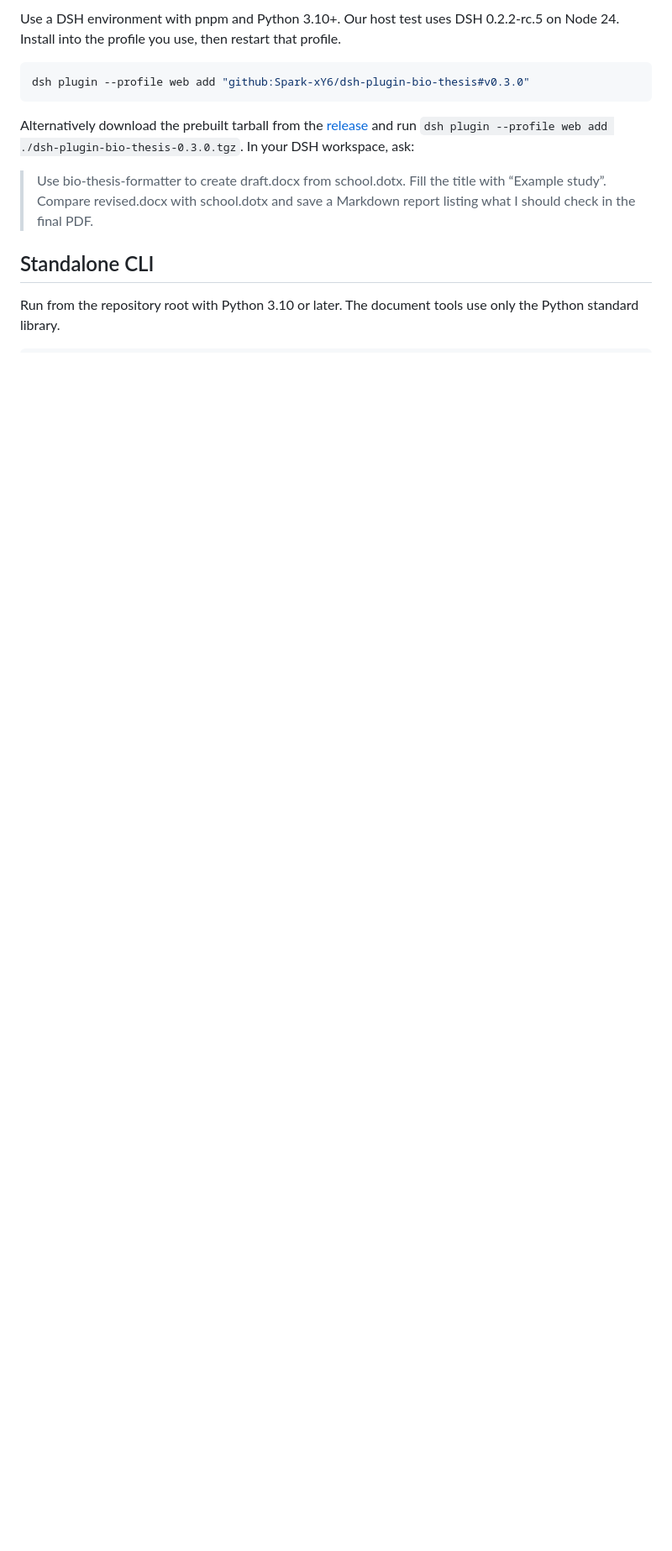
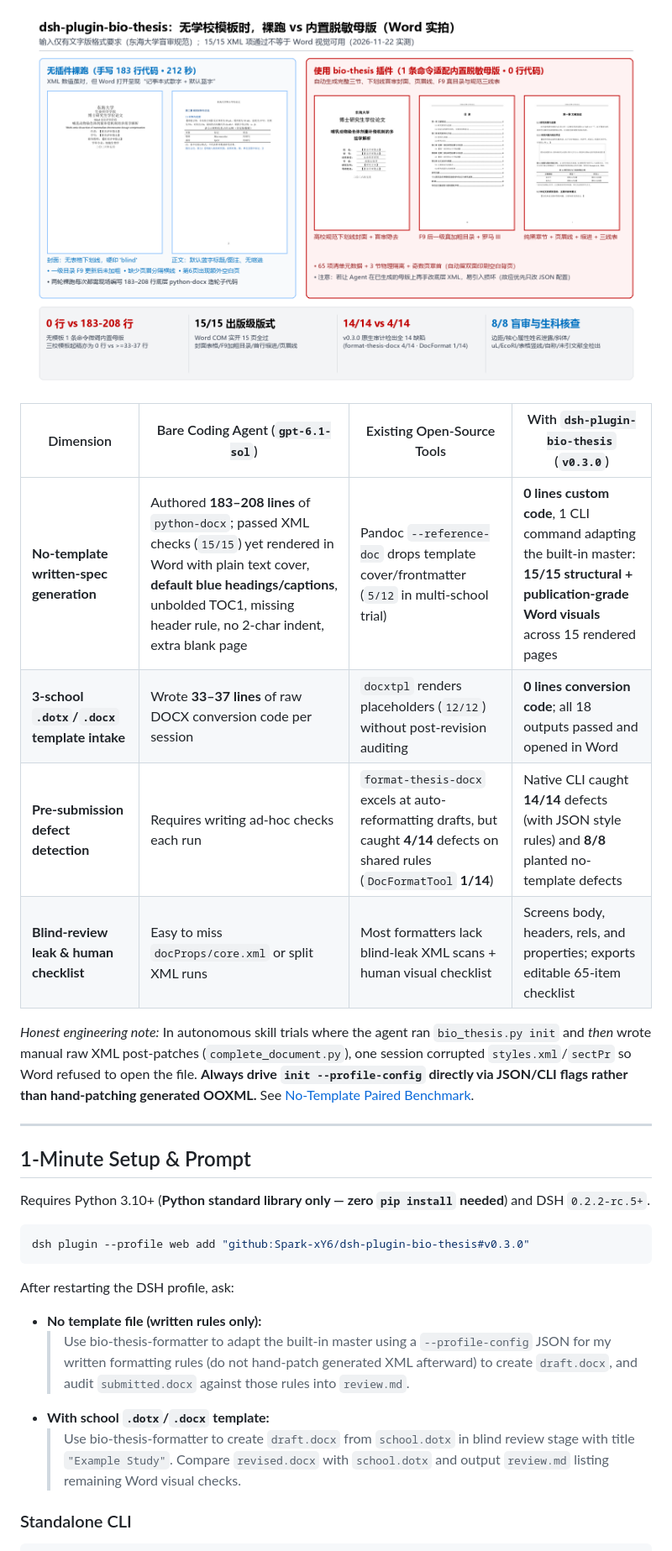
Before and after one commit to Spark-xY6/dsh-plugin-bio-thesis, a Markdown page: README.md, the part around one of its changes. Shown at 84% size. Rendered like a GitHub page; pictures changed too: docs/images/no-template-showcase.png (added); blank space fills up the shorter version.

Commit message:
docs: add ELI5 showcase and no-template paired Word render benchmark

````diff
--- a/README.md
+++ b/README.md
@@ -12,16 +14,32 @@ A template helps a student start correctly. It cannot tell them whether a sectio
 
-Use a DSH environment with pnpm and Python 3.10+. Our host test uses DSH 0.2.2-rc.5 on Node 24. Install into the profile you use, then restart that profile.
+![Word render comparison between bare coding agent and bio-thesis built-in desensitized master](docs/images/no-template-showcase.png)
+
+| Dimension | Bare Coding Agent (`gpt-6.1-sol`) | Existing Open-Source Tools | With `dsh-plugin-bio-thesis` (`v0.3.0`) |
+|---|---|---|---|
+| **No-template written-spec generation** | Authored **183–208 lines** of `python-docx`; passed XML checks (`15/15`) yet rendered in Word with plain text cover, **default blue headings/captions**, unbolded TOC1, missing header rule, no 2-char indent, extra blank page | Pandoc `--reference-doc` drops template cover/frontmatter (`5/12` in multi-school trial) | **0 lines custom code**, 1 CLI command adapting the built-in master: **15/15 structural + publication-grade Word visuals** across 15 rendered pages |
+| **3-school `.dotx`/`.docx` template intake** | Wrote **33–37 lines** of raw DOCX conversion code per session | `docxtpl` renders placeholders (`12/12`) without post-revision auditing | **0 lines conversion code**; all 18 outputs passed and opened in Word |
+| **Pre-submission defect detection** | Requires writing ad-hoc checks each run | `format-thesis-docx` excels at auto-reformatting drafts, but caught **4/14** defects on shared rules (`DocFormatTool` **1/14**) | Native CLI caught **14/14** defects (with JSON style rules) and **8/8** planted no-template defects |
+| **Blind-review leak & human checklist** | Easy to miss `docProps/core.xml` or split XML runs | Most formatters lack blind-leak XML scans + human visual checklist | Screens body, headers, rels, and properties; exports editable 65-item checklist |
+
+*Honest engineering note:* In autonomous skill trials where the agent ran `bio_thesis.py init` and *then* wrote manual raw XML post-patches (`complete_document.py`), one session corrupted `styles.xml`/`sectPr` so Word refused to open the file. **Always drive `init --profile-config` directly via JSON/CLI flags rather than hand-patching generated OOXML.** See [No-Template Paired Benchmark](docs/no-template-comparison.md).
+
+---
+
+## 1-Minute Setup & Prompt
+
+Requires Python 3.10+ (**Python standard library only — zero `pip install` needed**) and DSH `0.2.2-rc.5+`.
 
 ```sh
 dsh plugin --profile web add "github:Spark-xY6/dsh-plugin-bio-thesis#v0.3.0"
 ```
 
-Alternatively download the prebuilt tarball from the [release](https://github.com/Spark-xY6/dsh-plugin-bio-thesis/releases/tag/v0.3.0) and run `dsh plugin --profile web add ./dsh-plugin-bio-thesis-0.3.0.tgz`. In your DSH workspace, ask:
+After restarting the DSH profile, ask:
 
-> Use bio-thesis-formatter to create draft.docx from school.dotx. Fill the title with “Example study”. Compare revised.docx with school.dotx and save a Markdown report listing what I should check in the final PDF.
+- **No template file (written rules only):**
+  > Use bio-thesis-formatter to adapt the built-in master using a `--profile-config` JSON for my written formatting rules (do not hand-patch generated XML afterward) to create `draft.docx`, and audit `submitted.docx` against those rules into `review.md`.
+- **With school `.dotx`/`.docx` template:**
+  > Use bio-thesis-formatter to create `draft.docx` from `school.dotx` in blind review stage with title `"Example Study"`. Compare `revised.docx` with `school.dotx` and output `review.md` listing remaining Word visual checks.
 
-## Standalone CLI
-
-Run from the repository root with Python 3.10 or later. The document tools use only the Python standard library.
+### Standalone CLI
 
 ```sh
````
Also changed, not shown: other parts of README.md (+15 -20 lines), README.zh.md (+41 -27 lines), docs/no-template-comparison.md (added, +35 -0 lines), skills/bio-thesis-formatter/SKILL.md (+4 -1 lines).
